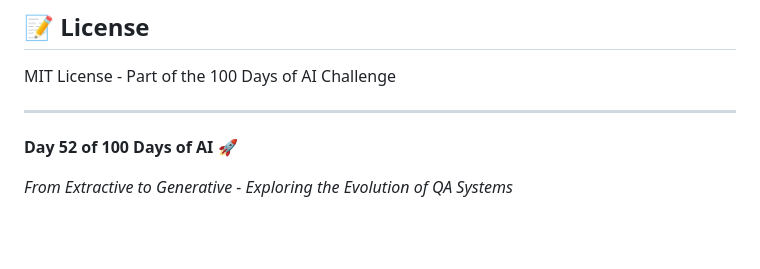
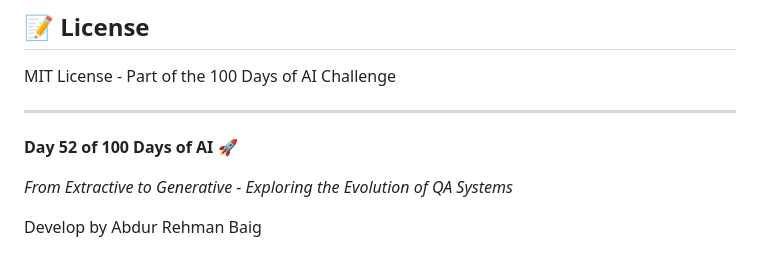
Before and after one commit to AbdulRehman028/100-days-of-ai, a Markdown page: Day-52-Question-Answering-System/README.md, the part around the change. Rendered like a GitHub page; blank space fills up the shorter version.

Commit message:
add author name

```diff
--- a/Day-52-Question-Answering-System/README.md
+++ b/Day-52-Question-Answering-System/README.md
@@ -173,3 +173,5 @@ MIT License - Part of the 100 Days of AI Challenge
 **Day 52 of 100 Days of AI** 🚀
 
 *From Extractive to Generative - Exploring the Evolution of QA Systems*
+
+Develop by Abdur Rehman Baig
```
